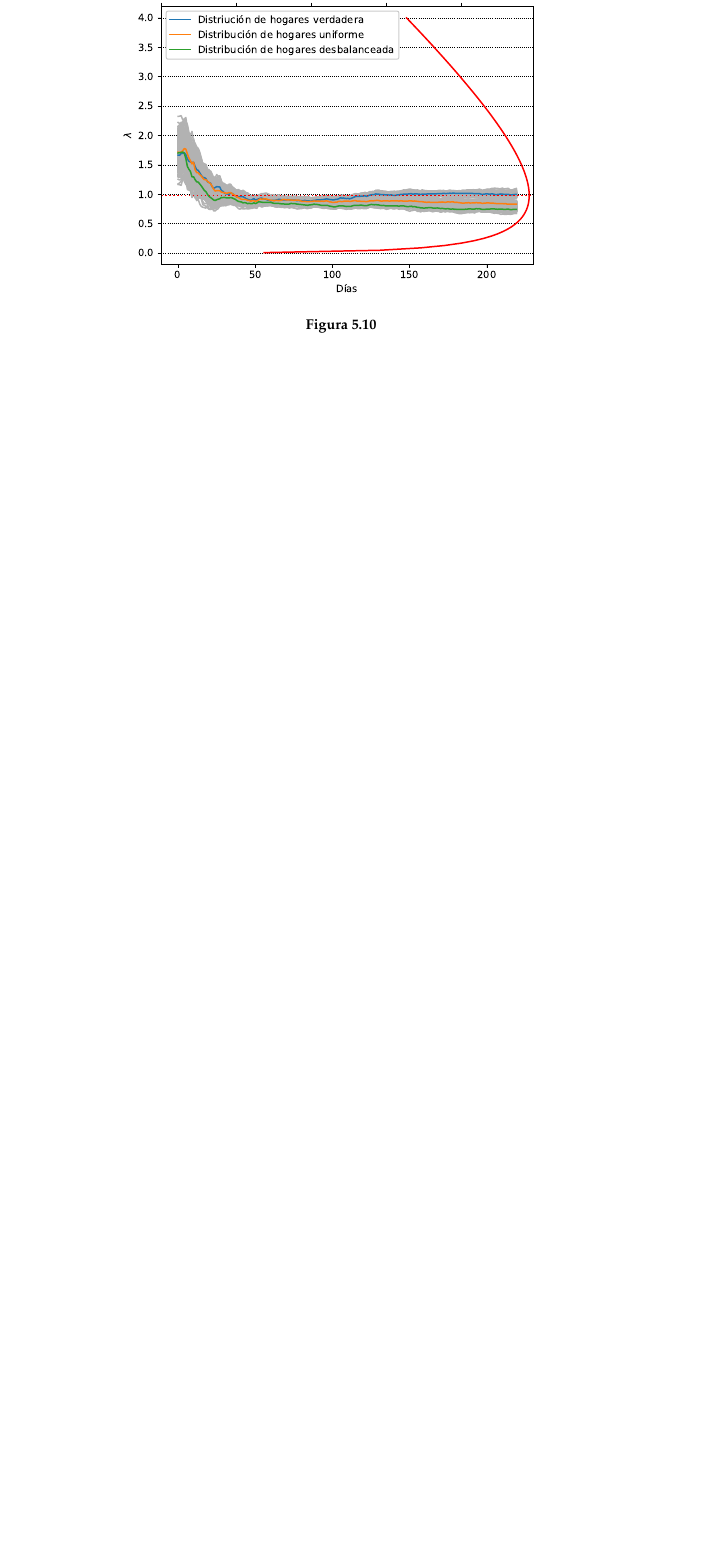
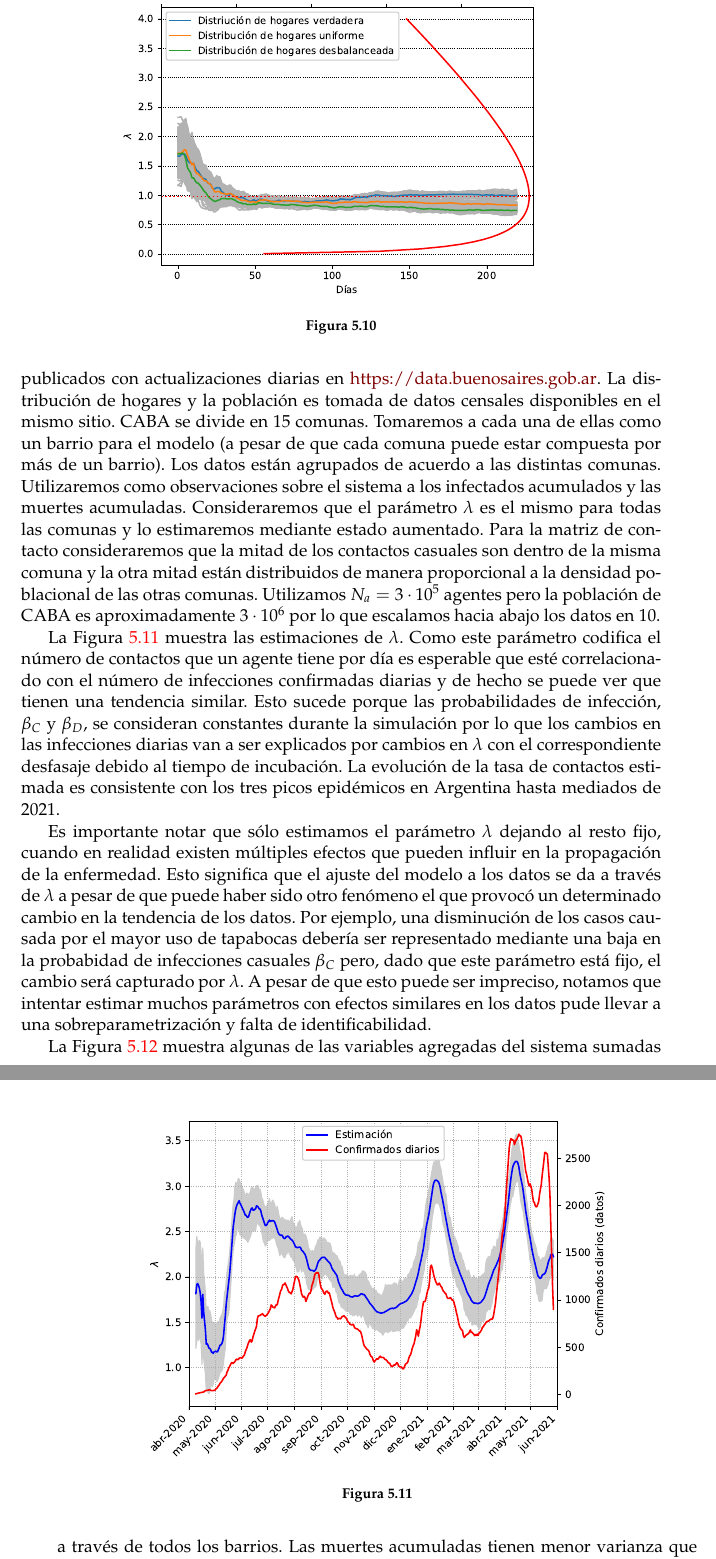
Before and after one commit to tjcocucci/tesis, a LaTeX thesis (main.tex, which reads chapters/05_da_abms.tex): part of page 79 of 102 before the commit and two parts of pages 79 and 80 of 104 after it, the two joined at a grey line, cut so that both start at the same text, the shorter picture padded with empty space. Compiled offline with pdfLaTeX.

Commit message:
exp caba

```diff
--- a/chapters/05_da_abms.tex
+++ b/chapters/05_da_abms.tex
@@ -279,3 +278,15 @@ La Figura \ref{fig:abm_housing_dist_KL} muestra las trayectorias de las estimaci
 \end{figure}
 
 \subsection{Datos CABA, Argentina}
+
+Para evaluar el sistema con datos realistas realizamos un experimento con los datos de COVID-19 de CABA, Argentina, provistos por el Ministerio de Salud y publicados con actualizaciones diarias en \url{https://data.buenosaires.gob.ar}. La distribución de hogares y la población es tomada de datos censales disponibles en el mismo sitio. CABA se divide en 15 comunas. Tomaremos a cada una de ellas como un barrio para el modelo (a pesar de que cada comuna puede estar compuesta por más de un barrio). Los datos están agrupados de acuerdo a las distintas comunas. Utilizaremos como observaciones sobre el sistema a los infectados acumulados y las muertes acumuladas. Consideraremos que el parámetro $\lambda$ es el mismo para todas las comunas y lo estimaremos mediante estado aumentado. Para la matriz de contacto consideraremos que la mitad de los contactos casuales son dentro de la misma comuna y la otra mitad están distribuidos de manera proporcional a la densidad poblacional de las otras comunas. Utilizamos $N_a = 3 \cdot 10^5$ agentes pero la población de CABA es aproximadamente $3 \cdot 10^6$ por lo que escalamos hacia abajo los datos en 10.
+
+La Figura \ref{fig:abm_caba_data_lambda} muestra las estimaciones de $\lambda$. Como este parámetro codifica el número de contactos que un agente tiene por día es esperable que esté correlacionado con el número de infecciones confirmadas diarias y de hecho se puede ver que tienen una tendencia similar. Esto sucede porque las probabilidades de infección, $\beta_C$ y $\beta_D$, se consideran constantes durante la simulación por lo que los cambios en las infecciones diarias van a ser explicados por cambios en $\lambda$ con el correspondiente desfasaje debido al tiempo de incubación. La evolución de la tasa de contactos estimada es consistente con los tres picos epidémicos en Argentina hasta mediados de 2021.
+\begin{figure}[h]
+    \centering
+    \includegraphics[width=0.75\textwidth]{abm_caba_data_lambda.eps}
+    \caption{}
+    \label{fig:abm_caba_data_lambda}
+\end{figure}
+
+Es importante notar que sólo estimamos el parámetro $\lambda$ dejando al resto fijo, cuando en realidad existen múltiples efectos que pueden influir en la propagación de la enfermedad. Esto significa que el ajuste del modelo a los datos se da a través de $\lambda$ a pesar de que puede haber sido otro fenómeno el que provocó un determinado cambio en la tendencia de los datos. Por ejemplo, una disminución de los casos causada por el mayor uso de tapabocas debería ser representado mediante una baja en la probabidad de infecciones casuales $\beta_C$ pero, dado que este parámetro está fijo, el cambio será capturado por $\lambda$. A pesar de que esto puede ser impreciso, notamos que intentar estimar muchos parámetros con efectos similares en los datos pude llevar a una sobreparametrización y falta de identificabilidad.
@@ -281,0 +297,4 @@ La Figura \ref{fig:abm_housing_dist_KL} muestra las trayectorias de las estimaci
+    \label{fig:abm_caba_data_state_vars}
+\end{figure}
+
+La Figura \ref{fig:abm_caba_data_state_vars} muestra algunas de las variables agregadas del sistema sumadas a través de todos los barrios. Las muertes acumuladas tienen menor varianza que el resto de las variables. De manera similar a los experimentos con observaciones sintéticas, esto se debe a que las muertes son directamente observadas mientras que las otras variables son observadas a través de la suma de varios estados epidemiológicos.
@@ -281,0 +305,2 @@ La Figura \ref{fig:abm_housing_dist_KL} muestra las trayectorias de las estimaci
+    \label{fig:abm_caba_data_aggregated}
+\end{figure}
```
Also changed, not shown: chapters/05_da_abms.tex (18 more changed lines).
